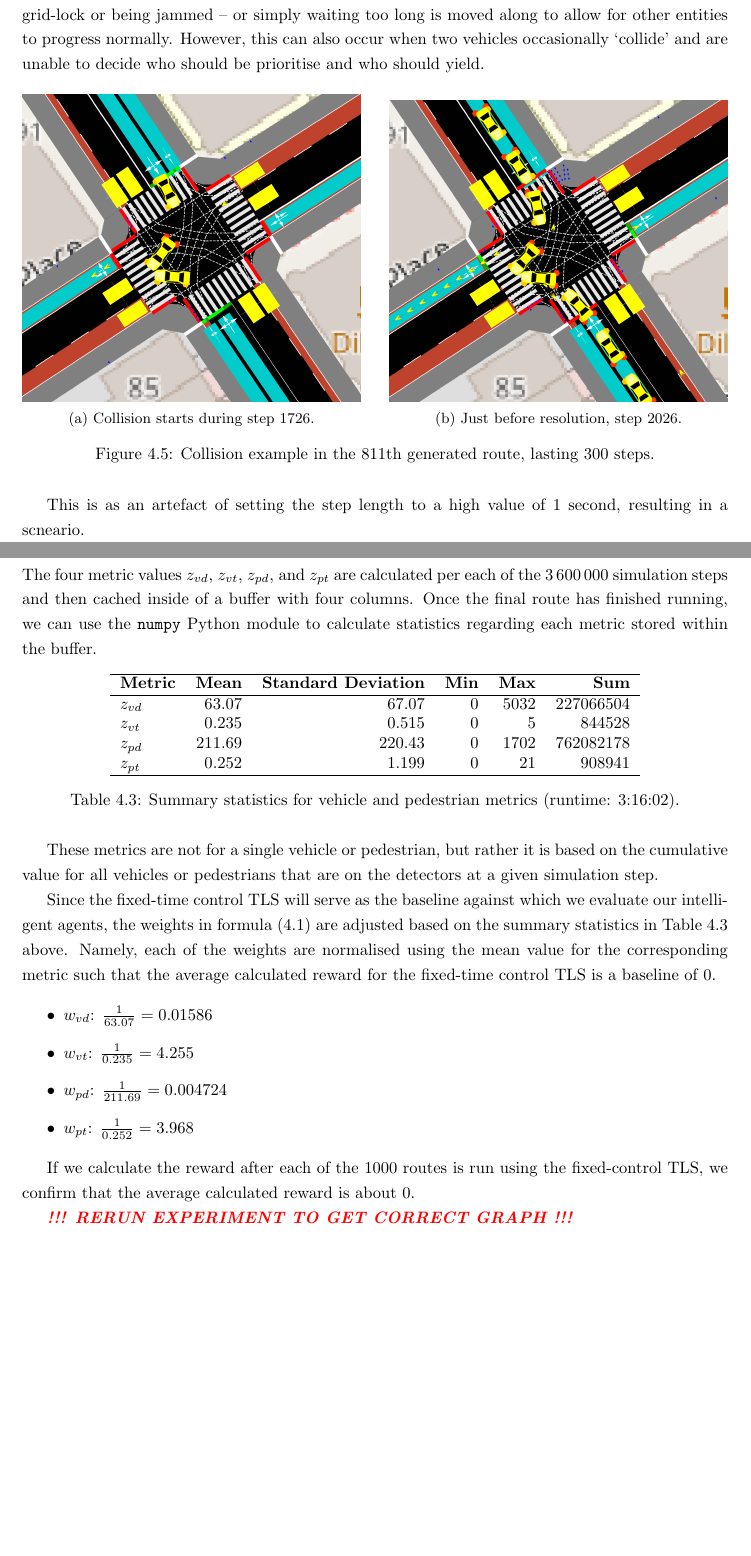
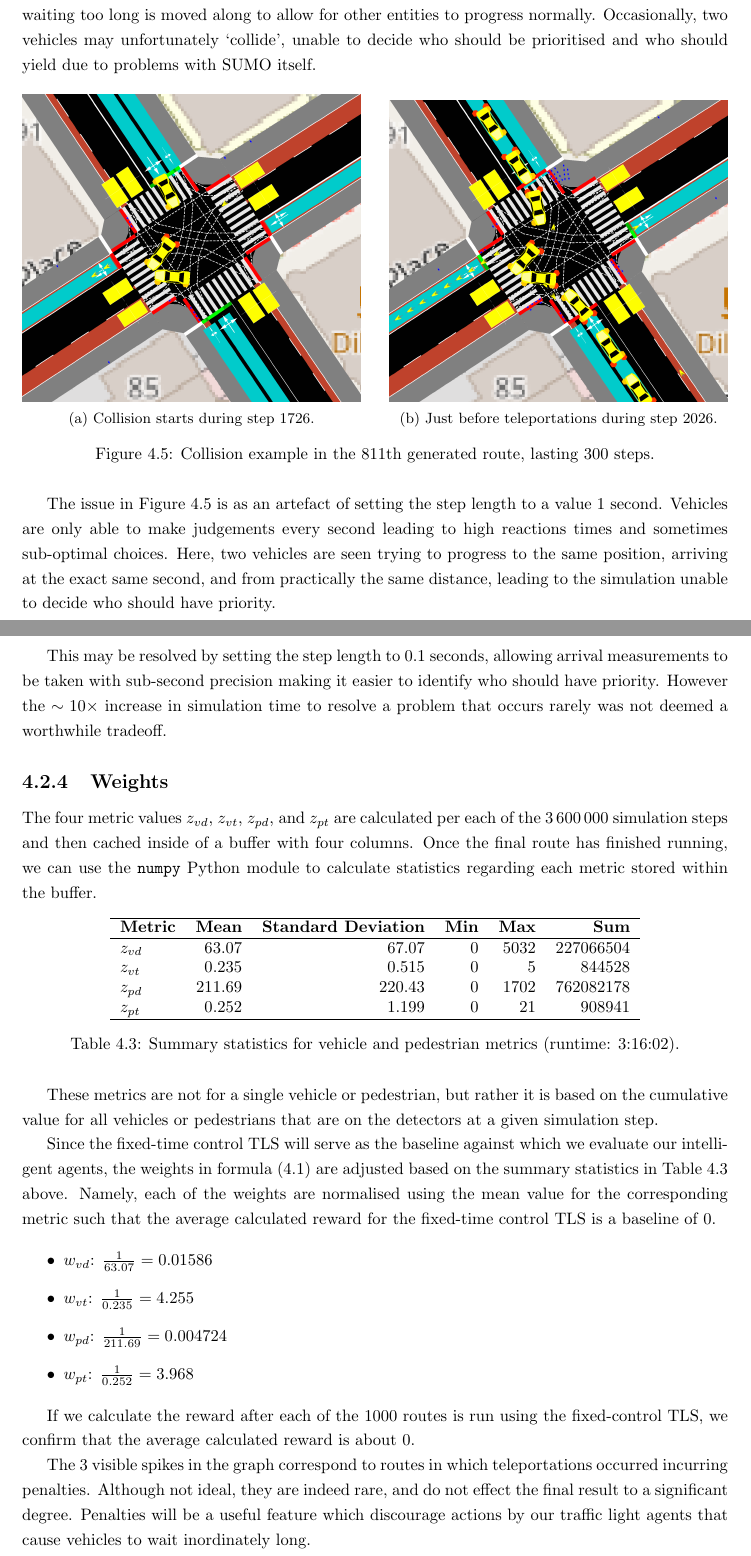
Before and after one commit to abmu/comp29-project, a LaTeX thesis (report/thesis/project_report.tex): two parts of pages 19 and 20 of 31, joined at a grey line, cut so that both start at the same text, the shorter picture padded with empty space. Compiled offline with pdfLaTeX.

Commit message:
Completed  penalties section

```diff
--- a/report/thesis/project_report.tex
+++ b/report/thesis/project_report.tex
@@ -511,5 +511,5 @@ At any given step in our simulation, if a vehicle is \emph{teleported} to their
 
-Teleports are a useful feature of SUMO which ensure that any vehicle that is stuck -- due to a grid-lock or being jammed -- or simply waiting too long is moved along to allow for other entities to progress normally. However, this can also occur when two vehicles occasionally `collide' and are unable to decide who should be prioritise and who should yield.
+Teleports ensure that any vehicle that is stuck -- due to a grid-lock or being jammed -- or simply waiting too long is moved along to allow for other entities to progress normally. Occasionally, two vehicles may unfortunately `collide', unable to decide who should be prioritised and who should yield due to problems with SUMO itself.
 
 \begin{figure}[H]
     \centering
@@ -523,14 +523,16 @@ Teleports are a useful feature of SUMO which ensure that any vehicle that is stu
     \begin{subfigure}{0.48\textwidth}
         \centering
         \includegraphics[width=\textwidth]{images/collision_end_demo.png}
-        \caption{Just before resolution, step $2026$.}
+        \caption{Just before teleportations during step $2026$.}
         \label{fig:demo_collision_end}
     \end{subfigure}
     \caption{Collision example in the $811$th generated route, lasting $300$ steps.}
     \label{fig:demo_collision}
 \end{figure}
 
-This is as an artefact of setting the step length to a high value of $1$ second, resulting in a scneario.
+The issue in Figure~\ref{fig:demo_collision} is as an artefact of setting the step length to a value $1$ second. Vehicles are only able to make judgements every second leading to high reactions times and sometimes sub-optimal choices. Here, two vehicles are seen trying to progress to the same position, arriving at the exact same second, and from practically the same distance, leading to the simulation unable to decide who should have priority.
+
+This may be resolved by setting the step length to $0.1$ seconds, allowing arrival measurements to be taken with sub-second precision making it easier to identify who should have priority. However the $\sim10\times$ increase in simulation time to resolve a problem that occurs rarely was not deemed a worthwhile tradeoff.
 
 \subsection{Weights}
 
@@ -565,7 +567,7 @@ Since the fixed-time control TLS will serve as the baseline against which we eva
 
 If we calculate the reward after each of the 1000 routes is run using the fixed-control TLS, we confirm that the average calculated reward is about 0.
 
-\textcolor{red}{\textbf{\emph{!!! RERUN EXPERIMENT TO GET CORRECT GRAPH !!!}}}
+The 3 visible spikes in the graph correspond to routes in which teleportations occurred incurring penalties. Although not ideal, they are indeed rare, and do not effect the final result to a significant degree. Penalties will be a useful feature which discourage actions by our traffic light agents that cause vehicles to wait inordinately long.
 
 \begin{figure}[H]
   \centering
```
Also changed, not shown: report/thesis/project_report.tex (4 more changed lines), 3 other files.
